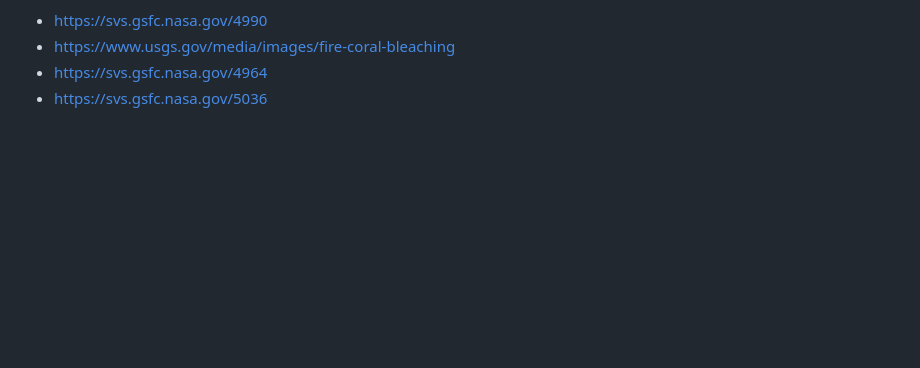
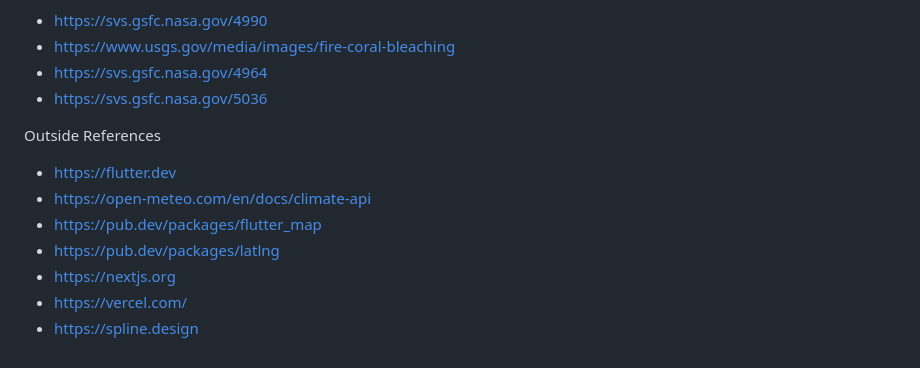
Before and after one commit to bitEarth01/HydroCate, a Markdown page: README.md, the part around one of its changes. Drawn GitHub-style; blank space fills up the shorter version.

```diff
--- a/README.md
+++ b/README.md
@@ -57,3 +60,12 @@ Images
 - https://www.usgs.gov/media/images/fire-coral-bleaching
 - https://svs.gsfc.nasa.gov/4964
 - https://svs.gsfc.nasa.gov/5036
+
+Outside References
+- https://flutter.dev
+- https://open-meteo.com/en/docs/climate-api
+- https://pub.dev/packages/flutter_map
+- https://pub.dev/packages/latlng
+- https://nextjs.org
+- https://vercel.com/
+- https://spline.design
```
Also changed, not shown: other parts of README.md (+3 -0 lines).
